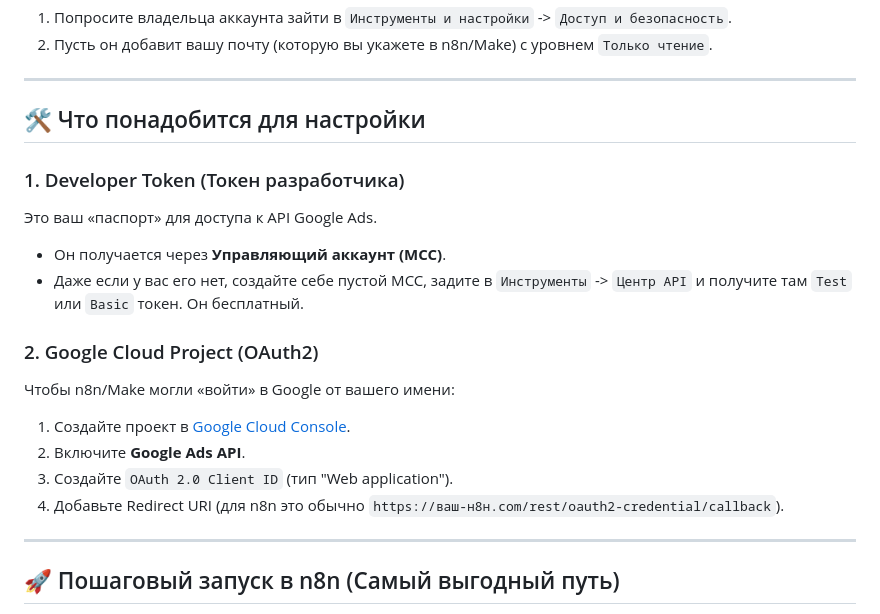
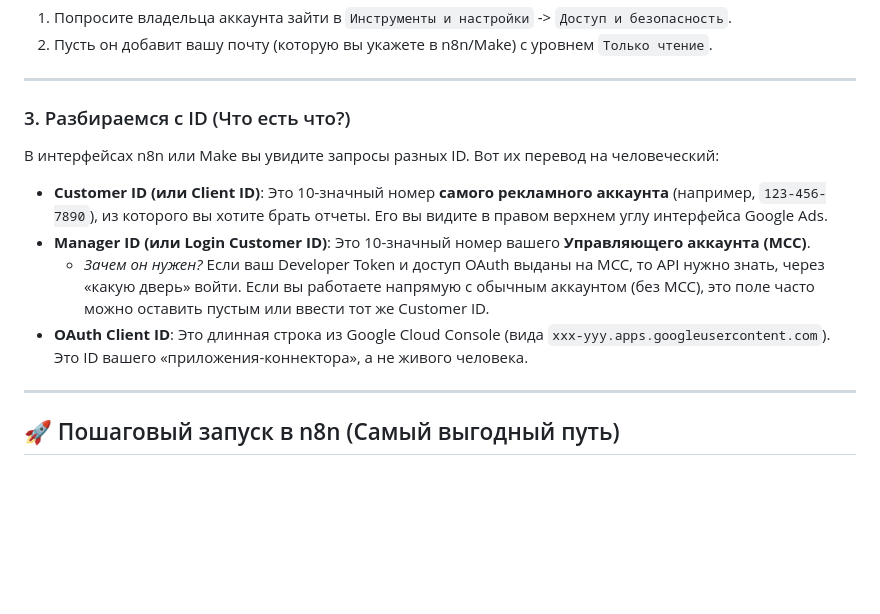
Before and after one commit to lamsnakesgit/website-bankrupcy, a Markdown page: docs/guides/google_ads_reporting_automation.md, the part around the change. Drawn GitHub-style; blank space fills up the shorter version.

Commit message:
Clarify Manager ID and Client ID in reporting guide

```diff
--- a/docs/guides/google_ads_reporting_automation.md
+++ b/docs/guides/google_ads_reporting_automation.md
@@ -11,19 +11,13 @@
 
 ---
 
-## 🛠 Что понадобится для настройки
+### 3. Разбираемся с ID (Что есть что?)
+В интерфейсах n8n или Make вы увидите запросы разных ID. Вот их перевод на человеческий:
 
-### 1. Developer Token (Токен разработчика)
-Это ваш «паспорт» для доступа к API Google Ads.
-- Он получается через **Управляющий аккаунт (MCC)**.
-- Даже если у вас его нет, создайте себе пустой MCC, задите в `Инструменты` -> `Центр API` и получите там `Test` или `Basic` токен. Он бесплатный.
-
-### 2. Google Cloud Project (OAuth2)
-Чтобы n8n/Make могли «войти» в Google от вашего имени:
-1. Создайте проект в [Google Cloud Console](https://console.cloud.google.com/).
-2. Включите **Google Ads API**.
-3. Создайте `OAuth 2.0 Client ID` (тип "Web application").
-4. Добавьте Redirect URI (для n8n это обычно `https://ваш-н8н.com/rest/oauth2-credential/callback`).
+*   **Customer ID (или Client ID)**: Это 10-значный номер **самого рекламного аккаунта** (например, `123-456-7890`), из которого вы хотите брать отчеты. Его вы видите в правом верхнем углу интерфейса Google Ads.
+*   **Manager ID (или Login Customer ID)**: Это 10-значный номер вашего **Управляющего аккаунта (MCC)**.
+    - *Зачем он нужен?* Если ваш Developer Token и доступ OAuth выданы на MCC, то API нужно знать, через «какую дверь» войти. Если вы работаете напрямую с обычным аккаунтом (без MCC), это поле часто можно оставить пустым или ввести тот же Customer ID.
+*   **OAuth Client ID**: Это длинная строка из Google Cloud Console (вида `xxx-yyy.apps.googleusercontent.com`). Это ID вашего «приложения-коннектора», а не живого человека.
 
 ---
 
```
